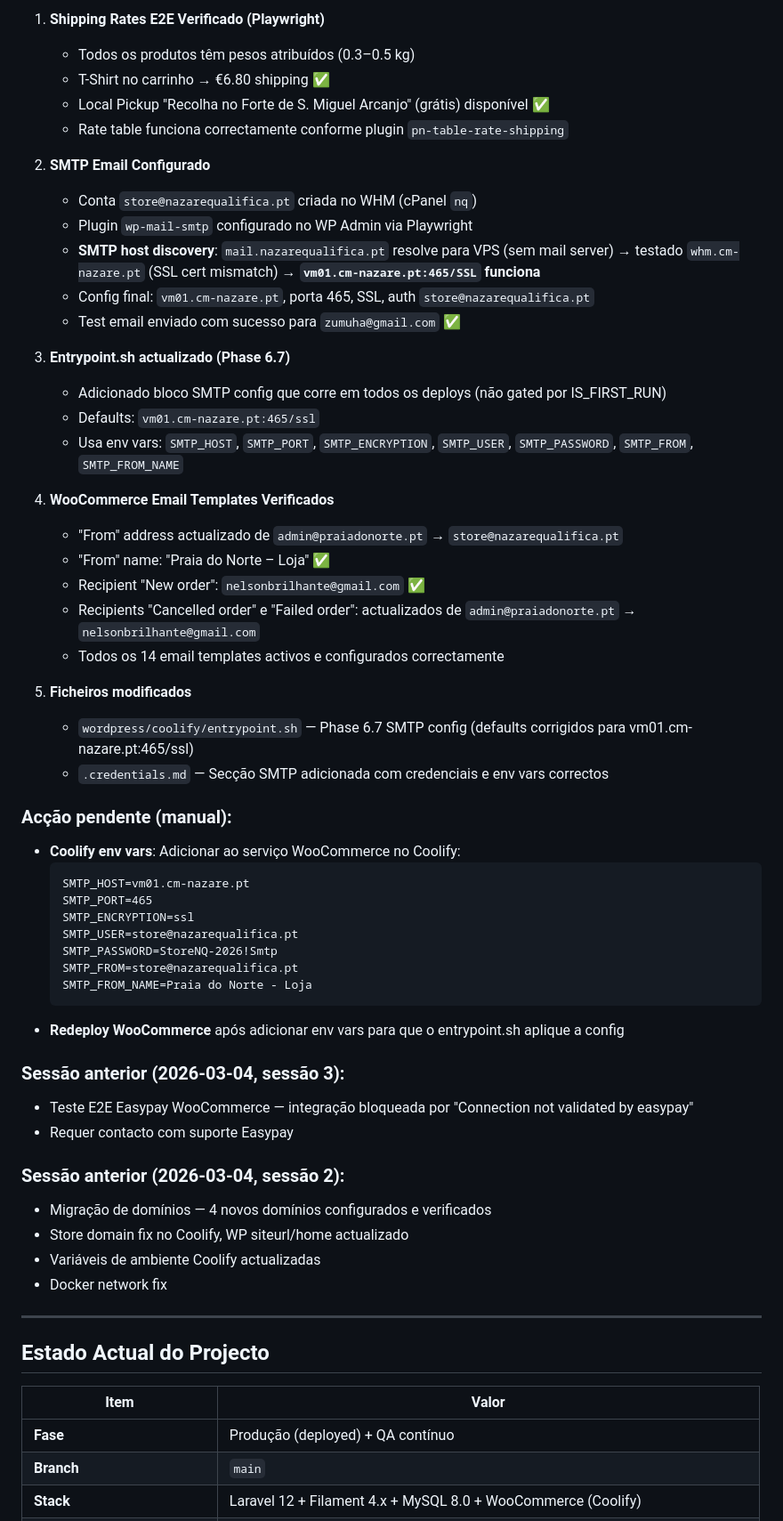
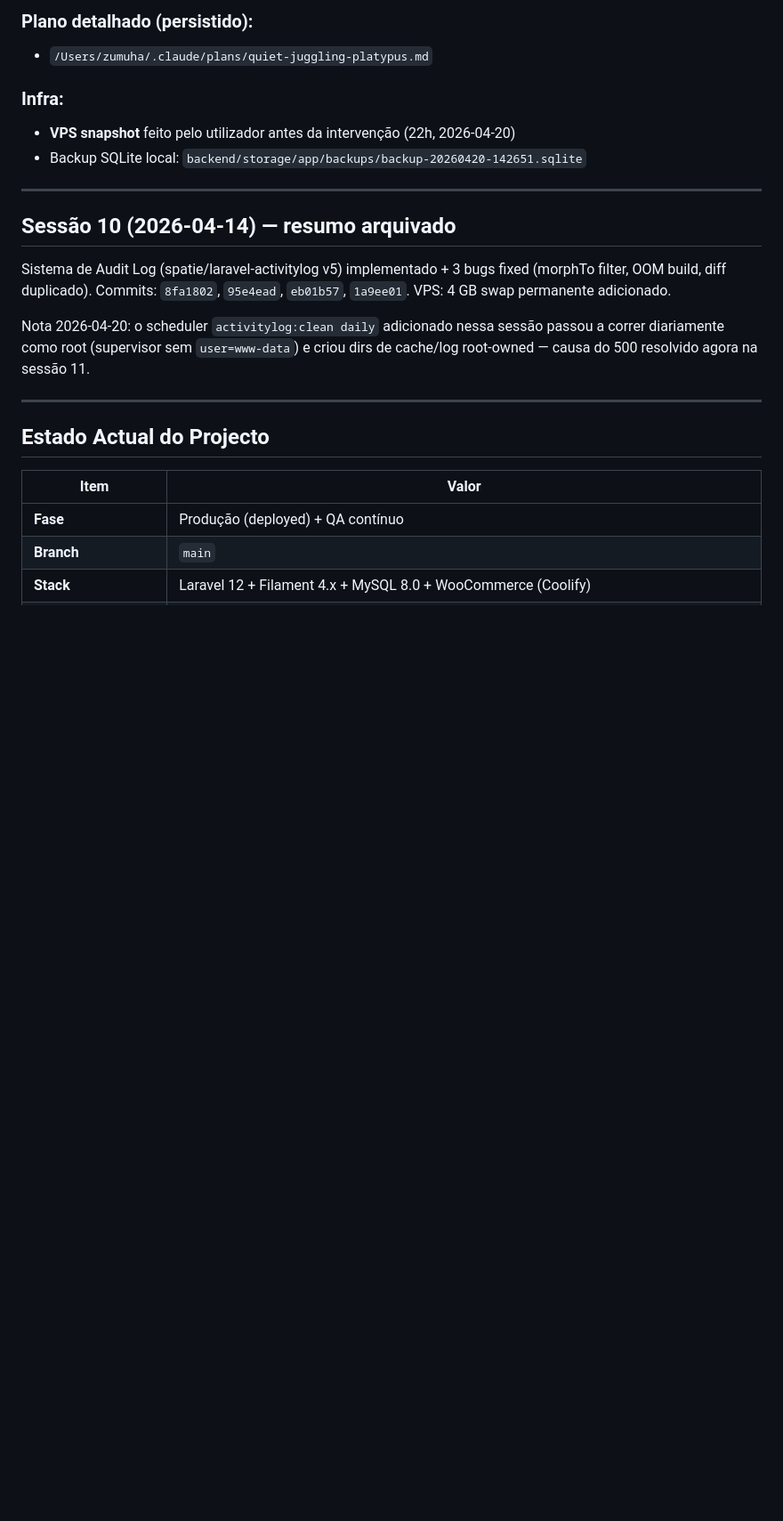
Before and after one commit to nelsonbrilhante/praiadonorte_nq, a Markdown page: SESSION-HANDOFF.md, the part around one of its changes. Shown at 89% size. Drawn GitHub-style; blank space fills up the shorter version.

````diff
--- a/SESSION-HANDOFF.md
+++ b/SESSION-HANDOFF.md
@@ -58,57 +143,22 @@
 
-1. **Shipping Rates E2E Verificado (Playwright)**
-   - Todos os produtos têm pesos atribuídos (0.3–0.5 kg)
-   - T-Shirt no carrinho → €6.80 shipping ✅
-   - Local Pickup "Recolha no Forte de S. Miguel Arcanjo" (grátis) disponível ✅
-   - Rate table funciona correctamente conforme plugin `pn-table-rate-shipping`
+### Plano detalhado (persistido):
+- `/Users/zumuha/.claude/plans/quiet-juggling-platypus.md`
 
-2. **SMTP Email Configurado**
-   - Conta `store@nazarequalifica.pt` criada no WHM (cPanel `nq`)
-   - Plugin `wp-mail-smtp` configurado no WP Admin via Playwright
-   - **SMTP host discovery**: `mail.nazarequalifica.pt` resolve para VPS (sem mail server) → testado `whm.cm-nazare.pt` (SSL cert mismatch) → **`vm01.cm-nazare.pt:465/SSL` funciona**
-   - Config final: `vm01.cm-nazare.pt`, porta 465, SSL, auth `store@nazarequalifica.pt`
-   - Test email enviado com sucesso para `zumuha@gmail.com` ✅
+### Infra:
+- **VPS snapshot** feito pelo utilizador antes da intervenção (22h, 2026-04-20)
+- Backup SQLite local: `backend/storage/app/backups/backup-20260420-142651.sqlite`
 
-3. **Entrypoint.sh actualizado (Phase 6.7)**
-   - Adicionado bloco SMTP config que corre em todos os deploys (não gated por IS_FIRST_RUN)
-   - Defaults: `vm01.cm-nazare.pt:465/ssl`
-   - Usa env vars: `SMTP_HOST`, `SMTP_PORT`, `SMTP_ENCRYPTION`, `SMTP_USER`, `SMTP_PASSWORD`, `SMTP_FROM`, `SMTP_FROM_NAME`
+---
 
-4. **WooCommerce Email Templates Verificados**
-   - "From" address actualizado de `admin@praiadonorte.pt` → `store@nazarequalifica.pt`
-   - "From" name: "Praia do Norte – Loja" ✅
-   - Recipient "New order": `nelsonbrilhante@gmail.com` ✅
-   - Recipients "Cancelled order" e "Failed order": actualizados de `admin@praiadonorte.pt` → `nelsonbrilhante@gmail.com`
-   - Todos os 14 email templates activos e configurados correctamente
+## Sessão 10 (2026-04-14) — resumo arquivado
 
-5. **Ficheiros modificados**
-   - `wordpress/coolify/entrypoint.sh` — Phase 6.7 SMTP config (defaults corrigidos para vm01.cm-nazare.pt:465/ssl)
-   - `.credentials.md` — Secção SMTP adicionada com credenciais e env vars correctos
+Sistema de Audit Log (spatie/laravel-activitylog v5) implementado + 3 bugs fixed
+(morphTo filter, OOM build, diff duplicado). Commits: `8fa1802`, `95e4ead`,
+`eb01b57`, `1a9ee01`. VPS: 4 GB swap permanente adicionado.
 
-### Acção pendente (manual):
-- **Coolify env vars**: Adicionar ao serviço WooCommerce no Coolify:
-  ```
-  SMTP_HOST=vm01.cm-nazare.pt
-  SMTP_PORT=465
-  SMTP_ENCRYPTION=ssl
-  SMTP_USER=store@nazarequalifica.pt
-  SMTP_PASSWORD=StoreNQ-2026!Smtp
-  SMTP_FROM=store@nazarequalifica.pt
-  SMTP_FROM_NAME=Praia do Norte - Loja
-  ```
-- **Redeploy WooCommerce** após adicionar env vars para que o entrypoint.sh aplique a config
-
-### Sessão anterior (2026-03-04, sessão 3):
-
-- Teste E2E Easypay WooCommerce — integração bloqueada por "Connection not validated by easypay"
-- Requer contacto com suporte Easypay
-
-### Sessão anterior (2026-03-04, sessão 2):
-
-- Migração de domínios — 4 novos domínios configurados e verificados
-- Store domain fix no Coolify, WP siteurl/home actualizado
-- Variáveis de ambiente Coolify actualizadas
-- Docker network fix
+Nota 2026-04-20: o scheduler `activitylog:clean daily` adicionado nessa sessão
+passou a correr diariamente como root (supervisor sem `user=www-data`) e
+criou dirs de cache/log root-owned — causa do 500 resolvido agora na sessão 11.
 
 ---
 
````
Also changed, not shown: other parts of SESSION-HANDOFF.md (+174 -220 lines).
